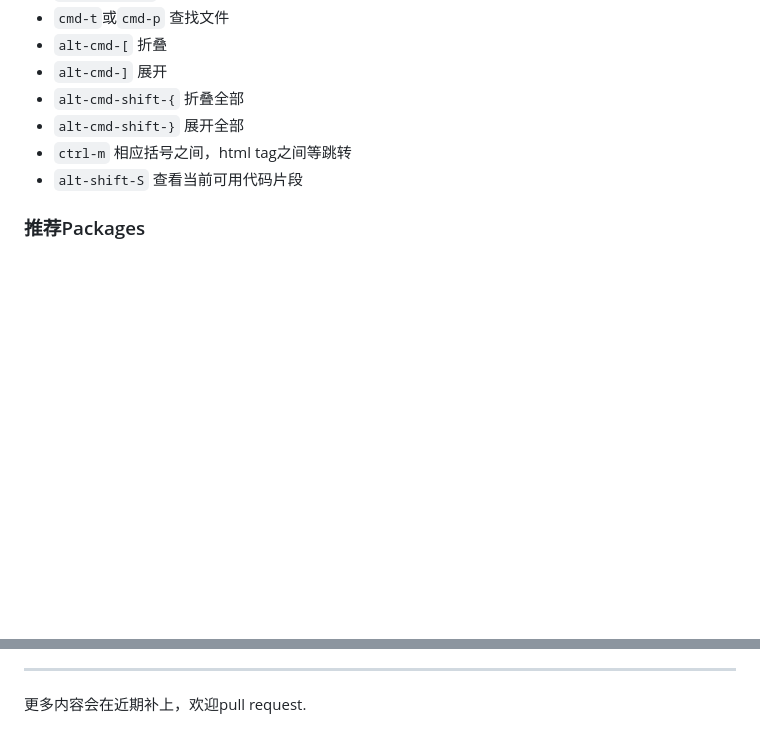
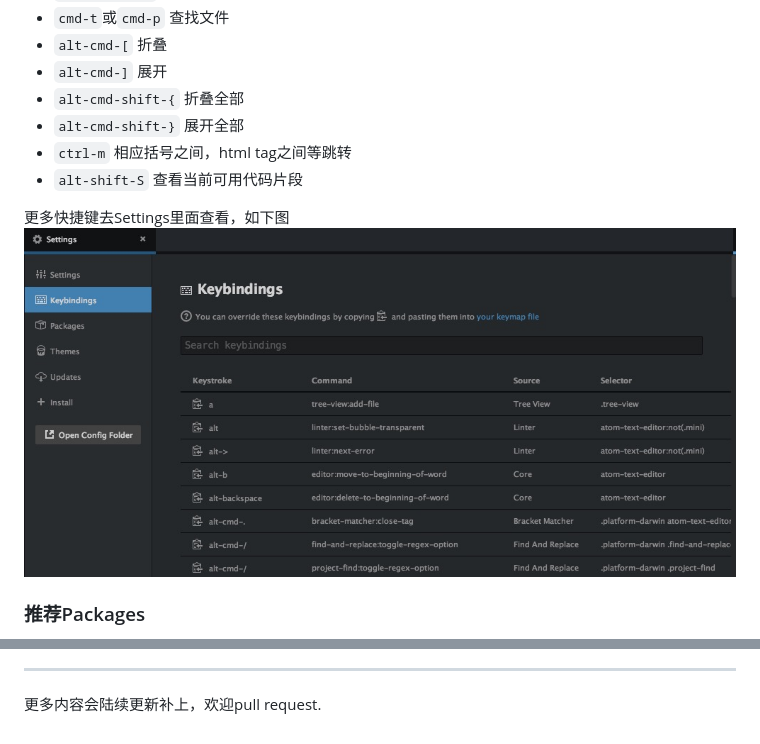
Before and after one commit to nieweidong/learn-atom, a Markdown page: README.md, 2 parts joined by grey strips. Drawn GitHub-style; pictures changed too: img/keybindings.png (added); blank space fills up the shorter version.

````diff
--- a/README.md
+++ b/README.md
@@ -35,6 +35,9 @@
 - ```ctrl-m``` 相应括号之间，html tag之间等跳转
 - ```alt-shift-S``` 查看当前可用代码片段
 
+更多快捷键去Settings里面查看，如下图
+![](https://raw.githubusercontent.com/nieweidong/learn-atom/master/img/keybindings.png)
+
 ### 推荐Packages
 - [linter](https://atom.io/packages/linter) 必备；代码校验工具
 - [esformatter](https://atom.io/packages/esformatter) 必备；统一代码格式
@@ -76,4 +86,4 @@
 
 ---
 
-更多内容会在近期补上，欢迎pull request.
+更多内容会陆续更新补上，欢迎pull request.
````
Also changed, not shown: other parts of README.md (+13 -6 lines).
